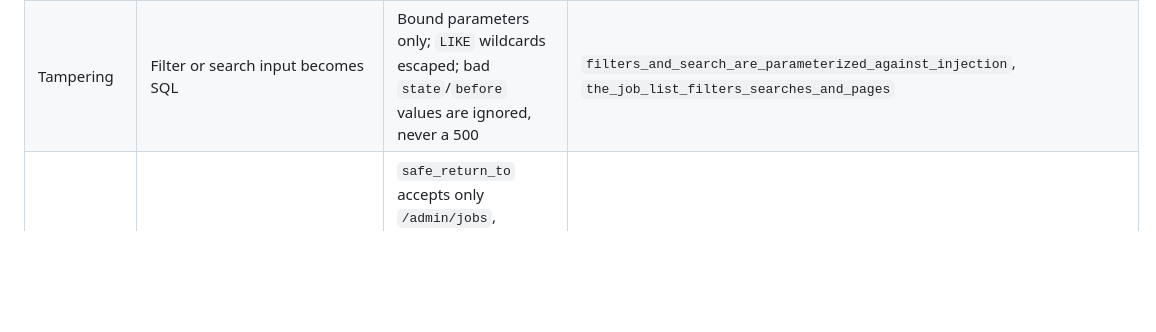
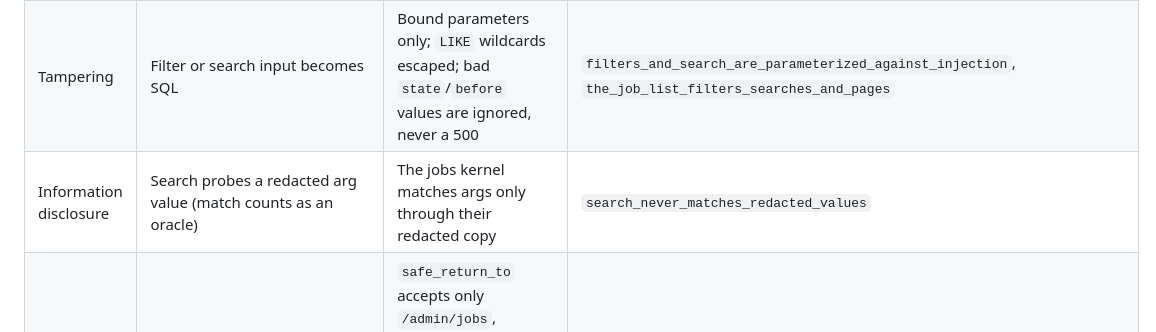
Before and after one commit to Rust-Off-Rails/samples, a Markdown page: samples/jobs-dashboard/CHECKS.md, the part around the change. Rendered like a GitHub page; blank space fills up the shorter version.

```diff
--- a/samples/jobs-dashboard/CHECKS.md
+++ b/samples/jobs-dashboard/CHECKS.md
@@ -24,6 +24,7 @@ The dashboard can retry, cancel, discard and delete work, pause every queue, and
 | Tampering | A mis-click or a forged form deletes thousands of jobs | Bulk actions and single-job cancel/discard/delete render a confirmation with the exact count; an empty bulk filter is refused even when "confirmed"; bulk is capped at 10,000 | `bulk_actions_confirm_with_the_exact_count_and_refuse_an_empty_filter`, `single_job_actions_post_redirect_and_confirm_when_destructive`, `queues_pause_and_resume_and_pause_all_asks_first` |
 | Tampering | Job args, tags, worker names or errors carry markup that runs in the admin's browser (stored XSS) | Askama escapes every value; charts are SVG templates of numbers; no `|safe`; the CSP forbids inline script and style; `jobs.js` uses no `eval`/`innerHTML` | `job_data_is_escaped_and_redacted_everywhere`, `the_dashboard_loads_its_own_css_and_js` |
 | Tampering | Filter or search input becomes SQL | Bound parameters only; `LIKE` wildcards escaped; bad `state`/`before` values are ignored, never a 500 | `filters_and_search_are_parameterized_against_injection`, `the_job_list_filters_searches_and_pages` |
+| Information disclosure | Search probes a redacted arg value (match counts as an oracle) | The jobs kernel matches args only through their redacted copy | `search_never_matches_redacted_values` |
 | Tampering | `return_to` sends the admin to an attacker's site after an action (open redirect) | `safe_return_to` accepts only `/admin/jobs`, `/admin/jobs/…` and `/admin/jobs?…`, no `//`, backslashes or control characters; anything else falls back to the job or list | `return_to_only_accepts_dashboard_paths`, `actions_never_redirect_off_the_dashboard` |
 | Repudiation | Nobody can tell who retried or deleted what | Every action logs `jobs admin` with the action and count (`tracing`, with the request id); cancel and discard add an error entry to the job | `operator_actions_follow_the_state_rules`, `single_job_actions_post_redirect_and_confirm_when_destructive` |
 | Information disclosure | Secrets in args (API keys, tokens, passwords) are shown on screen or in a screenshot | `redact` on args and meta at any depth, keyed by `SENSITIVE_KEYS` (`APP:`); the stored row keeps its value for the worker | `job_data_is_escaped_and_redacted_everywhere`, `sensitive_args_are_redacted_in_the_cli_and_admin_views` |
```
Also changed, not shown: samples/jobs-dashboard/README.md (+1 -1 lines).
